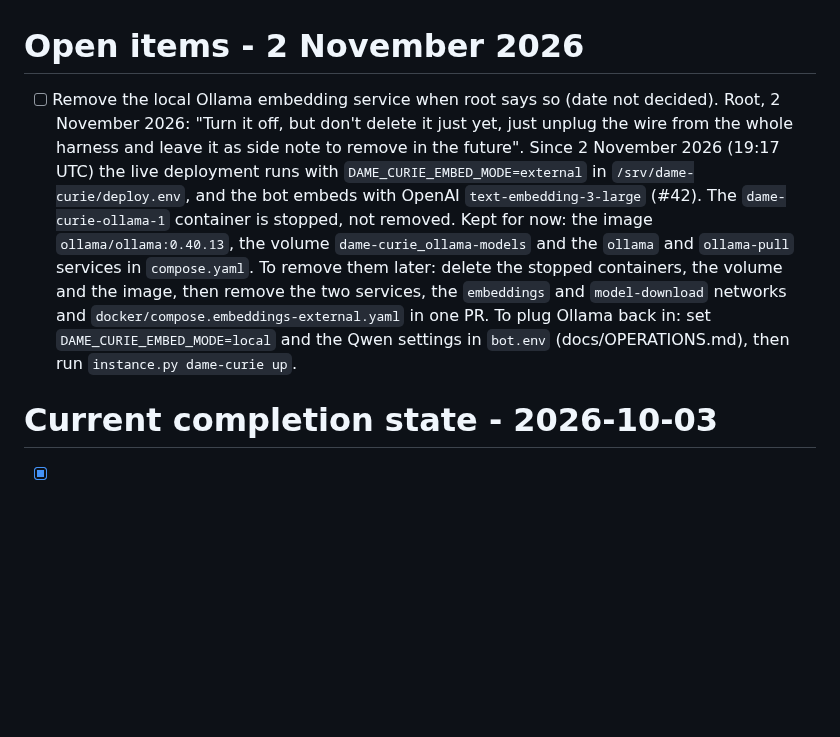
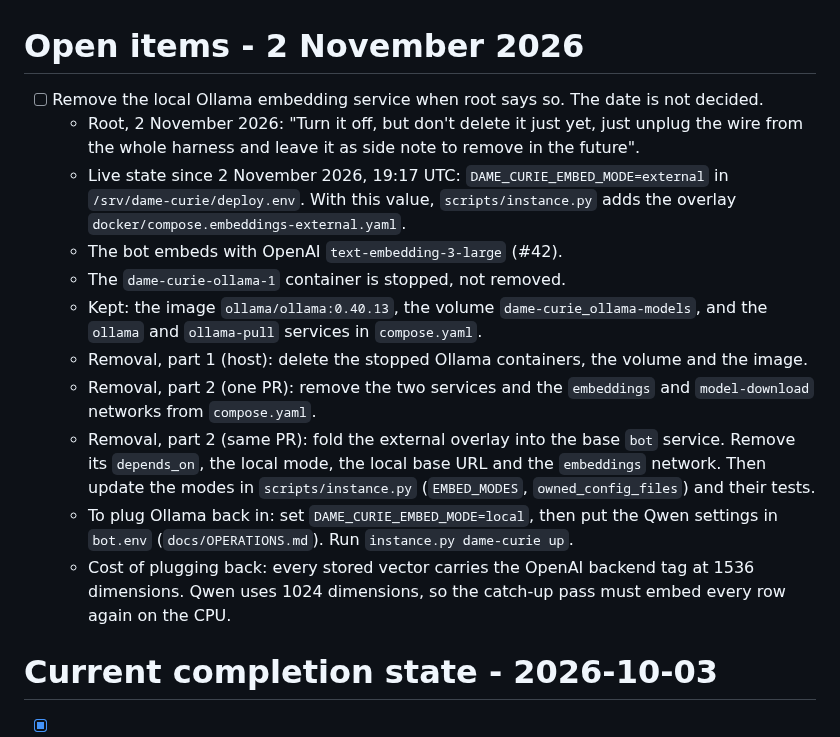
Before and after one commit to donpimponnousacondom-afk/dame-curie, a Markdown page: TODO.md, the part around the change. Rendered like a GitHub page; blank space fills up the shorter version.

Commit message:
Correct the Ollama removal steps and state the cost of plugging it back
Review of #45 (Sonnet).

Co-Authored-By: Claude Opus 5.5 <noreply@anthropic.com>

```diff
--- a/TODO.md
+++ b/TODO.md
@@ -1,6 +1,16 @@
 # Open items - 2 November 2026
 
-- [ ] Remove the local Ollama embedding service when root says so (date not decided). Root, 2 November 2026: "Turn it off, but don't delete it just yet, just unplug the wire from the whole harness and leave it as side note to remove in the future". Since 2 November 2026 (19:17 UTC) the live deployment runs with `DAME_CURIE_EMBED_MODE=external` in `/srv/dame-curie/deploy.env`, and the bot embeds with OpenAI `text-embedding-3-large` (#42). The `dame-curie-ollama-1` container is stopped, not removed. Kept for now: the image `ollama/ollama:0.40.13`, the volume `dame-curie_ollama-models` and the `ollama` and `ollama-pull` services in `compose.yaml`. To remove them later: delete the stopped containers, the volume and the image, then remove the two services, the `embeddings` and `model-download` networks and `docker/compose.embeddings-external.yaml` in one PR. To plug Ollama back in: set `DAME_CURIE_EMBED_MODE=local` and the Qwen settings in `bot.env` (docs/OPERATIONS.md), then run `instance.py dame-curie up`.
+- [ ] Remove the local Ollama embedding service when root says so. The date is not decided.
+  - Root, 2 November 2026: "Turn it off, but don't delete it just yet, just unplug the wire from the whole harness and leave it as side note to remove in the future".
+  - Live state since 2 November 2026, 19:17 UTC: `DAME_CURIE_EMBED_MODE=external` in `/srv/dame-curie/deploy.env`. With this value, `scripts/instance.py` adds the overlay `docker/compose.embeddings-external.yaml`.
+  - The bot embeds with OpenAI `text-embedding-3-large` (#42).
+  - The `dame-curie-ollama-1` container is stopped, not removed.
+  - Kept: the image `ollama/ollama:0.40.13`, the volume `dame-curie_ollama-models`, and the `ollama` and `ollama-pull` services in `compose.yaml`.
+  - Removal, part 1 (host): delete the stopped Ollama containers, the volume and the image.
+  - Removal, part 2 (one PR): remove the two services and the `embeddings` and `model-download` networks from `compose.yaml`.
+  - Removal, part 2 (same PR): fold the external overlay into the base `bot` service. Remove its `depends_on`, the local mode, the local base URL and the `embeddings` network. Then update the modes in `scripts/instance.py` (`EMBED_MODES`, `owned_config_files`) and their tests.
+  - To plug Ollama back in: set `DAME_CURIE_EMBED_MODE=local`, then put the Qwen settings in `bot.env` (`docs/OPERATIONS.md`). Run `instance.py dame-curie up`.
+  - Cost of plugging back: every stored vector carries the OpenAI backend tag at 1536 dimensions. Qwen uses 1024 dimensions, so the catch-up pass must embed every row again on the CPU.
 
 # Current completion state - 2026-10-03
 
```
